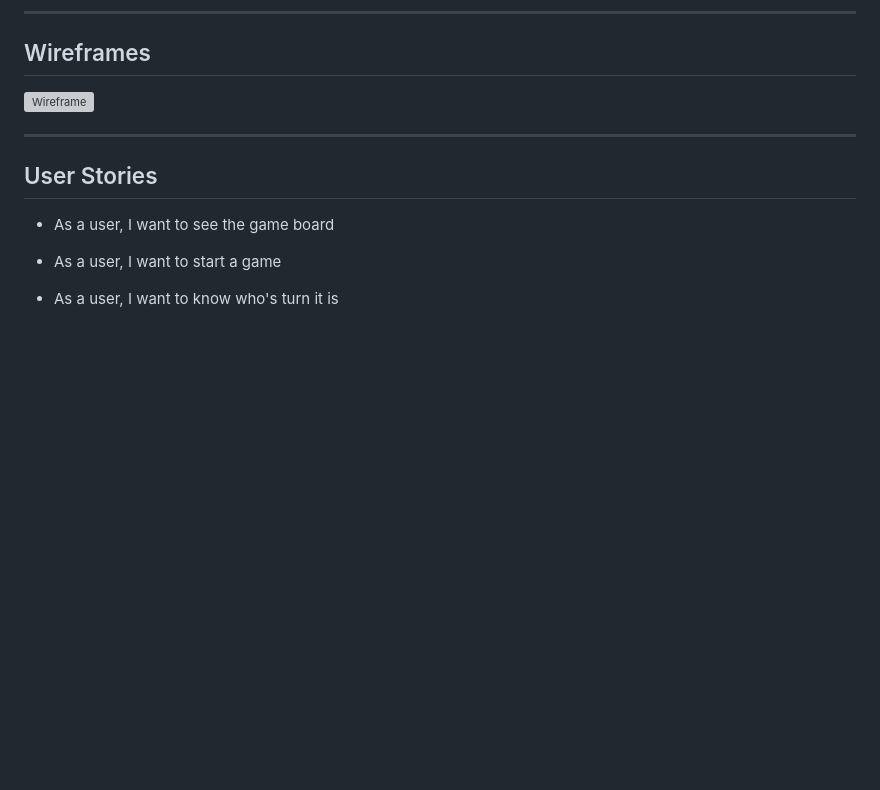
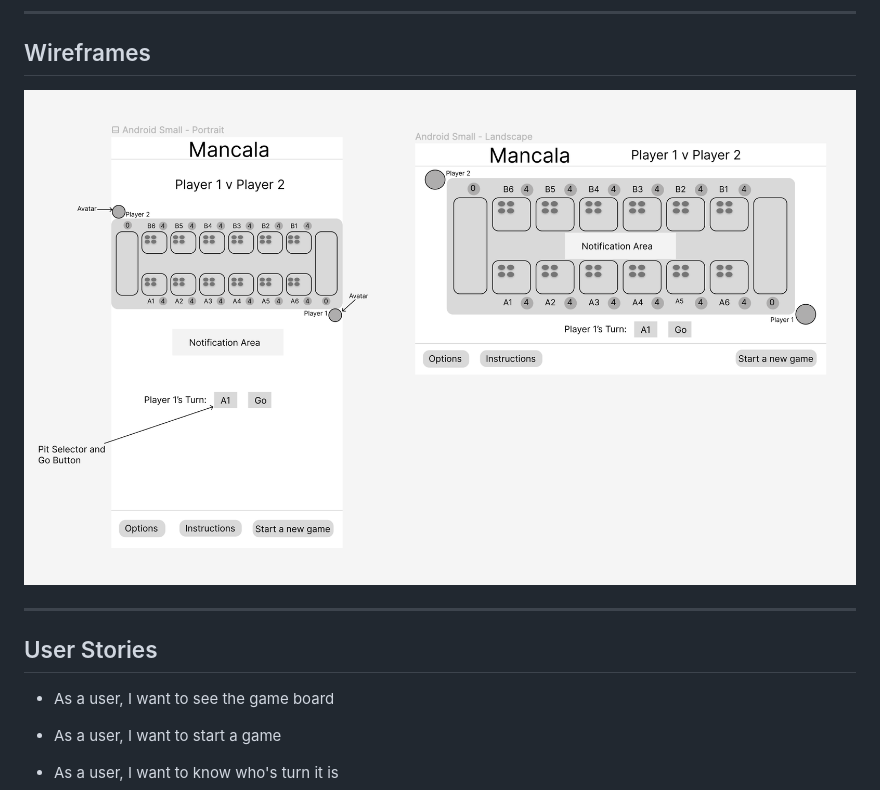
Before and after one commit to dwindleduck/Mancala, a Markdown page: README.md, the part around the change. Rendered like a GitHub page; blank space fills up the shorter version; grey boxes are pictures that could not be loaded.

Commit message:
Edit the wireframe url

```diff
--- a/README.md
+++ b/README.md
@@ -29,7 +29,7 @@ Referenced primarily from https://endlessgames.com/wp-content/uploads/Mancala_In
 
 
 ## Wireframes
-![Wireframe](./assets/wireframe-P&L.png)
+![Wireframe](https://github.com/dwindleduck/Mancala/blob/main/assets/Wireframe-P%26L.png)
 
 ---
 
```
